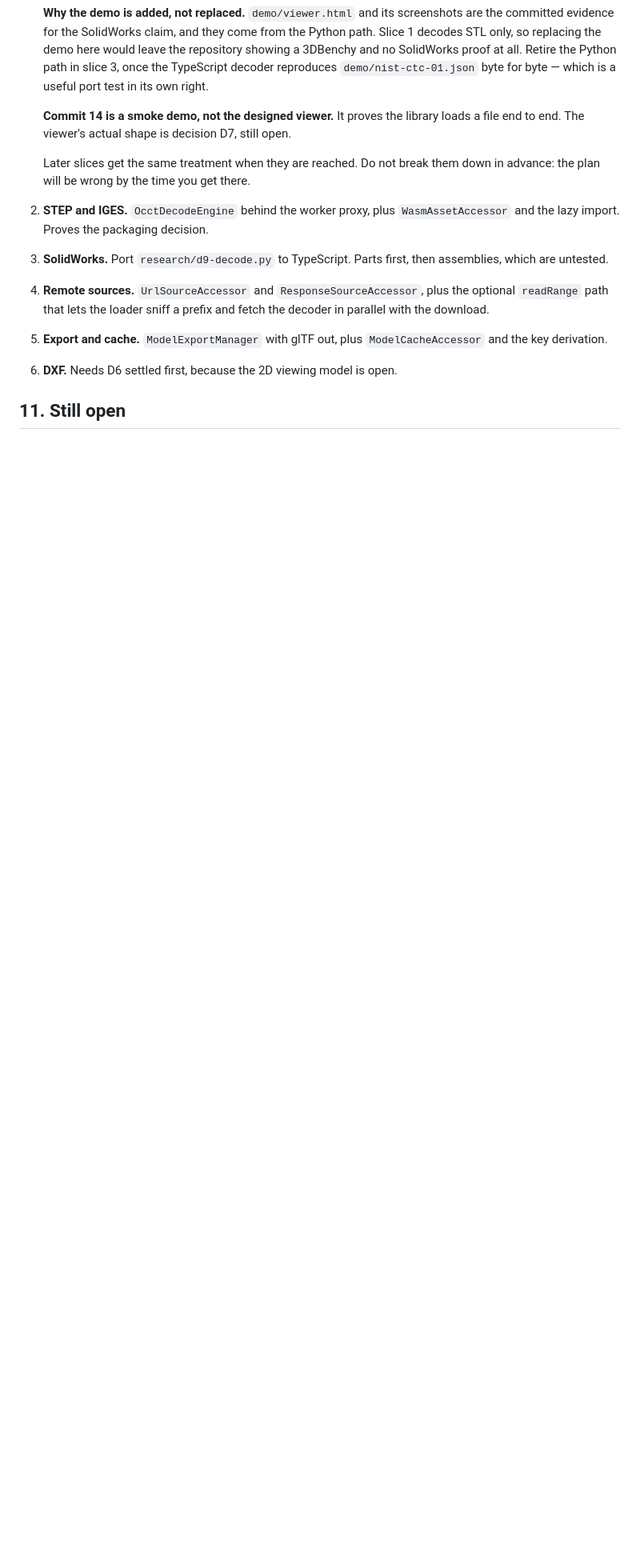
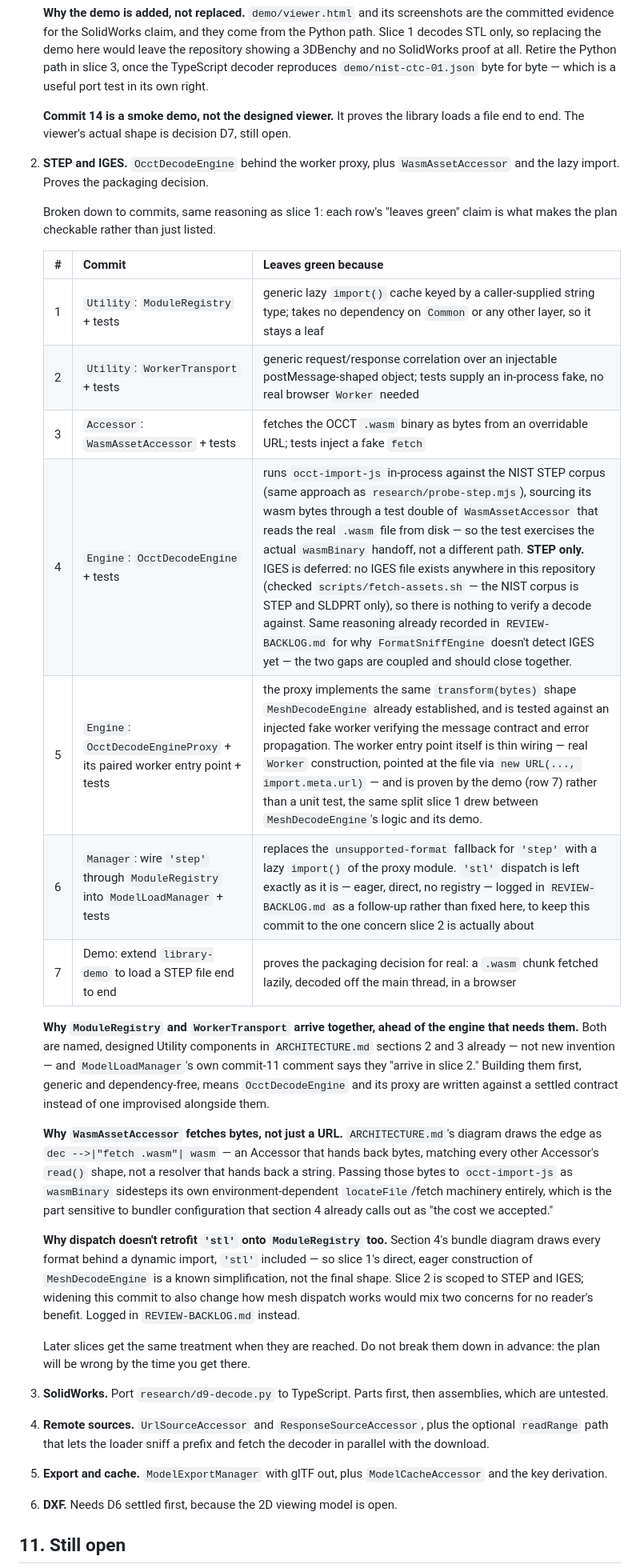
Before and after one commit to Wintaru/model_viewer, a Markdown page: SPEC.md, the part around the change. Shown at 80% size. Rendered like a GitHub page; blank space fills up the shorter version.

Commit message:
docs: break slice 2 into commits, with checked justifications
Same reasoning as slice 1's breakdown: ARCHITECTURE.md names
ModuleRegistry, WorkerTransport and per-format worker proxies but
sketches no concrete signatures, so four design calls had to be made
before this was a checkable plan rather than a restated wishlist.
Recorded in DECISIONS.md. Two scope decisions (deferring IGES, not
retrofitting 'stl' onto the registry) are logged in
REVIEW-BACKLOG.md.

```diff
--- a/SPEC.md
+++ b/SPEC.md
@@ -404,11 +404,49 @@ Each slice is independently shippable.
    **Commit 14 is a smoke demo, not the designed viewer.** It proves the library
    loads a file end to end. The viewer's actual shape is decision D7, still open.
 
-   Later slices get the same treatment when they are reached. Do not break them
-   down in advance: the plan will be wrong by the time you get there.
-
 2. **STEP and IGES.** `OcctDecodeEngine` behind the worker proxy, plus
    `WasmAssetAccessor` and the lazy import. Proves the packaging decision.
+
+   Broken down to commits, same reasoning as slice 1: each row's "leaves
+   green" claim is what makes the plan checkable rather than just listed.
+
+   | # | Commit | Leaves green because |
+   | --- | --- | --- |
+   | 1 | `Utility`: `ModuleRegistry` + tests | generic lazy `import()` cache keyed by a caller-supplied string type; takes no dependency on `Common` or any other layer, so it stays a leaf |
+   | 2 | `Utility`: `WorkerTransport` + tests | generic request/response correlation over an injectable postMessage-shaped object; tests supply an in-process fake, no real browser `Worker` needed |
+   | 3 | `Accessor`: `WasmAssetAccessor` + tests | fetches the OCCT `.wasm` binary as bytes from an overridable URL; tests inject a fake `fetch` |
+   | 4 | `Engine`: `OcctDecodeEngine` + tests | runs `occt-import-js` in-process against the NIST STEP corpus (same approach as `research/probe-step.mjs`), sourcing its wasm bytes through a test double of `WasmAssetAccessor` that reads the real `.wasm` file from disk — so the test exercises the actual `wasmBinary` handoff, not a different path. **STEP only.** IGES is deferred: no IGES file exists anywhere in this repository (checked `scripts/fetch-assets.sh` — the NIST corpus is STEP and SLDPRT only), so there is nothing to verify a decode against. Same reasoning already recorded in `REVIEW-BACKLOG.md` for why `FormatSniffEngine` doesn't detect IGES yet — the two gaps are coupled and should close together. |
+   | 5 | `Engine`: `OcctDecodeEngineProxy` + its paired worker entry point + tests | the proxy implements the same `transform(bytes)` shape `MeshDecodeEngine` already established, and is tested against an injected fake worker verifying the message contract and error propagation. The worker entry point itself is thin wiring — real `Worker` construction, pointed at the file via `new URL(..., import.meta.url)` — and is proven by the demo (row 7) rather than a unit test, the same split slice 1 drew between `MeshDecodeEngine`'s logic and its demo. |
+   | 6 | `Manager`: wire `'step'` through `ModuleRegistry` into `ModelLoadManager` + tests | replaces the `unsupported-format` fallback for `'step'` with a lazy `import()` of the proxy module. `'stl'` dispatch is left exactly as it is — eager, direct, no registry — logged in `REVIEW-BACKLOG.md` as a follow-up rather than fixed here, to keep this commit to the one concern slice 2 is actually about |
+   | 7 | Demo: extend `library-demo` to load a STEP file end to end | proves the packaging decision for real: a `.wasm` chunk fetched lazily, decoded off the main thread, in a browser |
+
+   **Why `ModuleRegistry` and `WorkerTransport` arrive together, ahead of the
+   engine that needs them.** Both are named, designed Utility components in
+   `ARCHITECTURE.md` sections 2 and 3 already — not new invention — and
+   `ModelLoadManager`'s own commit-11 comment says they "arrive in slice 2."
+   Building them first, generic and dependency-free, means `OcctDecodeEngine`
+   and its proxy are written against a settled contract instead of one
+   improvised alongside them.
+
+   **Why `WasmAssetAccessor` fetches bytes, not just a URL.**
+   `ARCHITECTURE.md`'s diagram draws the edge as `dec -->|"fetch .wasm"| wasm`
+   — an Accessor that hands back bytes, matching every other Accessor's
+   `read()` shape, not a resolver that hands back a string. Passing those
+   bytes to `occt-import-js` as `wasmBinary` sidesteps its own
+   environment-dependent `locateFile`/fetch machinery entirely, which is the
+   part sensitive to bundler configuration that section 4 already calls out
+   as "the cost we accepted."
+
+   **Why dispatch doesn't retrofit `'stl'` onto `ModuleRegistry` too.**
+   Section 4's bundle diagram draws every format behind a dynamic import,
+   `'stl'` included — so slice 1's direct, eager construction of
+   `MeshDecodeEngine` is a known simplification, not the final shape. Slice 2
+   is scoped to STEP and IGES; widening this commit to also change how mesh
+   dispatch works would mix two concerns for no reader's benefit. Logged in
+   `REVIEW-BACKLOG.md` instead.
+
+   Later slices get the same treatment when they are reached. Do not break
+   them down in advance: the plan will be wrong by the time you get there.
 3. **SolidWorks.** Port `research/d9-decode.py` to TypeScript. Parts first,
    then assemblies, which are untested.
 4. **Remote sources.** `UrlSourceAccessor` and `ResponseSourceAccessor`, plus
```
Also changed, not shown: REVIEW-BACKLOG.md (+17 -0 lines).
